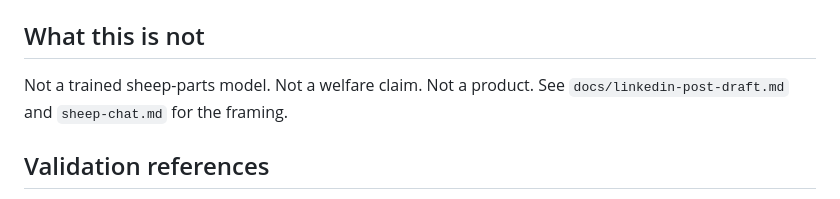
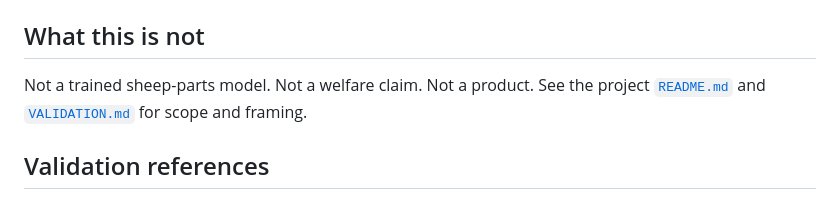
Before and after one commit to antonemking/SamSeesSheep, a Markdown page: sheep-yolo/README.md, the part around the change. Rendered like a GitHub page.

```diff
--- a/sheep-yolo/README.md
+++ b/sheep-yolo/README.md
@@ -123,7 +123,7 @@ expanded local notes stay ignored with the rest of `artifacts/` / `docs/`.
 ## What this is not
 
 Not a trained sheep-parts model. Not a welfare claim. Not a product. See
-`docs/linkedin-post-draft.md` and `sheep-chat.md` for the framing.
+the project [`README.md`](../README.md) and [`VALIDATION.md`](../VALIDATION.md) for scope and framing.
 
 ## Validation references
 
```
Also changed, not shown: CHANGELOG.md (+36 -0 lines), docs/linkedin-post-draft-ep3-v2.md (deleted, +0 -113 lines).
